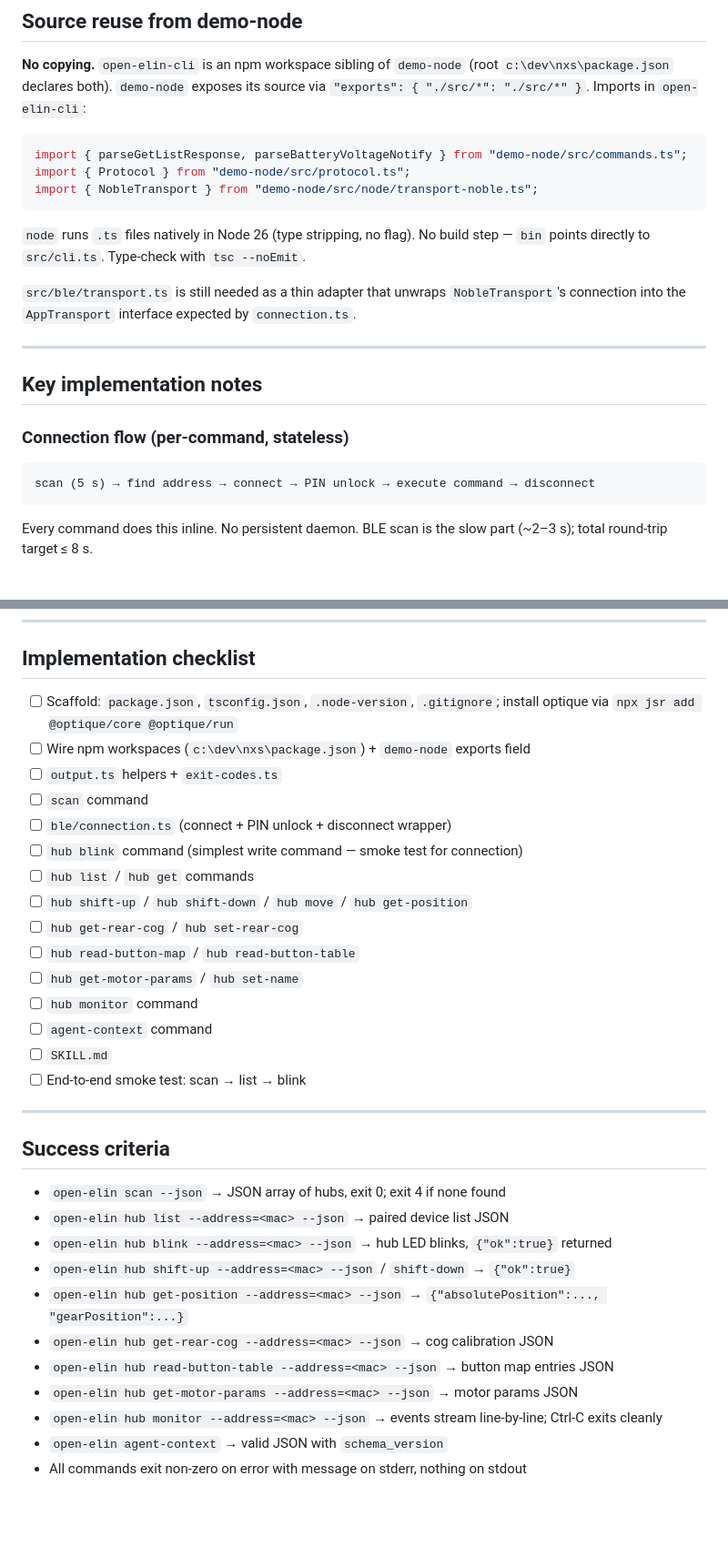
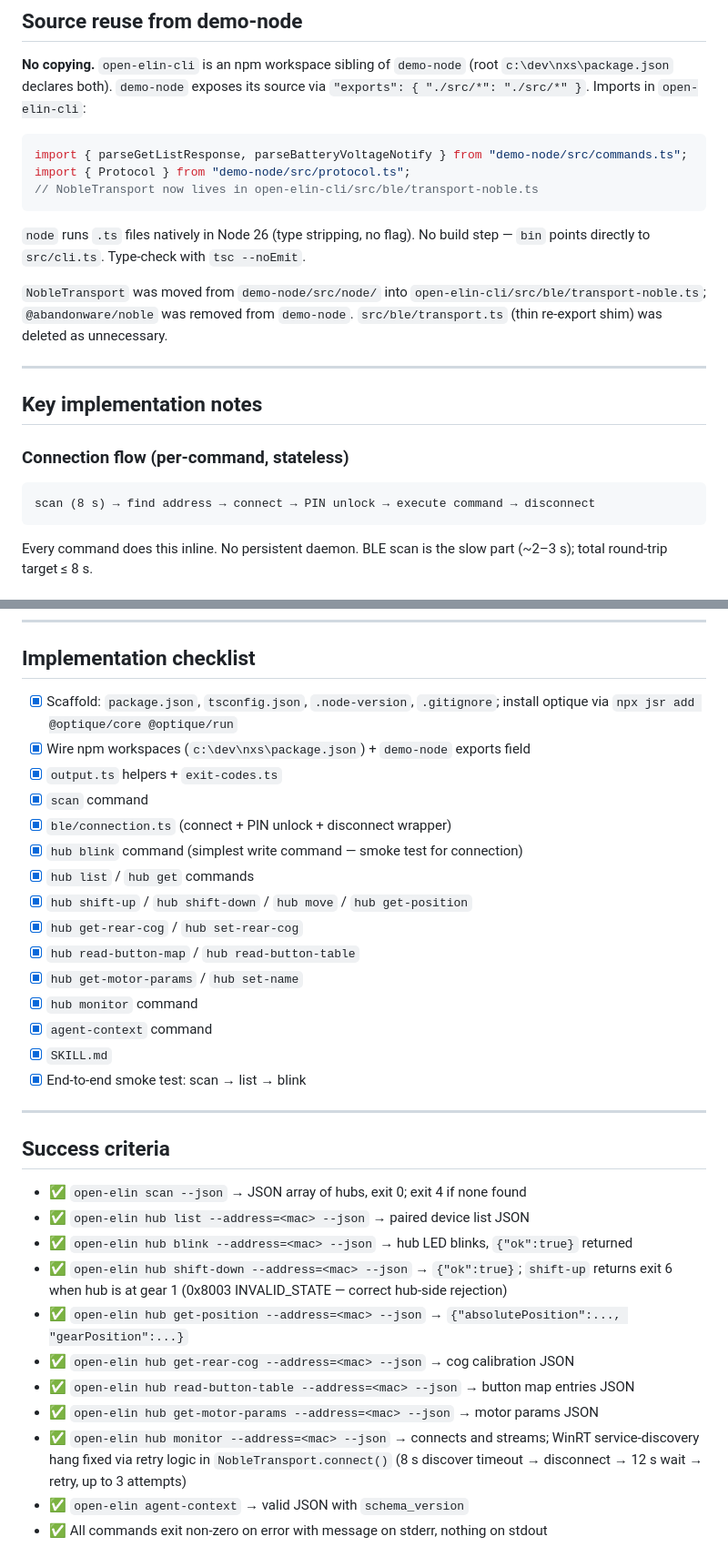
Before and after one commit to Klaster1/open-elin, a Markdown page: plans/1-hub-cli.md, 2 parts joined by grey strips. Shown at 91% size. GitHub-like rendering; blank space fills up the shorter version.

Commit message:
docs: complete plan 1 - hub CLI (all criteria verified on hardware)

````diff
--- a/plans/1-hub-cli.md
+++ b/plans/1-hub-cli.md
@@ -158,12 +158,12 @@ open-elin-cli/
 ```ts
 import { parseGetListResponse, parseBatteryVoltageNotify } from "demo-node/src/commands.ts";
 import { Protocol } from "demo-node/src/protocol.ts";
-import { NobleTransport } from "demo-node/src/node/transport-noble.ts";
+// NobleTransport now lives in open-elin-cli/src/ble/transport-noble.ts
 ```
 
 `node` runs `.ts` files natively in Node 26 (type stripping, no flag). No build step — `bin` points directly to `src/cli.ts`. Type-check with `tsc --noEmit`.
 
-`src/ble/transport.ts` is still needed as a thin adapter that unwraps `NobleTransport`'s connection into the `AppTransport` interface expected by `connection.ts`.
+`NobleTransport` was moved from `demo-node/src/node/` into `open-elin-cli/src/ble/transport-noble.ts`; `@abandonware/noble` was removed from `demo-node`. `src/ble/transport.ts` (thin re-export shim) was deleted as unnecessary.
 
 ---
 
@@ -171,7 +171,7 @@ import { NobleTransport } from "demo-node/src/node/transport-noble.ts";
 
 ### Connection flow (per-command, stateless)
 ```
-scan (5 s) → find address → connect → PIN unlock → execute command → disconnect
+scan (8 s) → find address → connect → PIN unlock → execute command → disconnect
 ```
 Every command does this inline. No persistent daemon. BLE scan is the slow part (~2–3 s);
 total round-trip target ≤ 8 s.
@@ -202,34 +202,34 @@ or `--timeout`. Example output:
 
 ## Implementation checklist
 
-- [ ] Scaffold: `package.json`, `tsconfig.json`, `.node-version`, `.gitignore`; install optique via `npx jsr add @optique/core @optique/run`
-- [ ] Wire npm workspaces (`c:\dev\nxs\package.json`) + `demo-node` exports field
-- [ ] `output.ts` helpers + `exit-codes.ts`
-- [ ] `scan` command
-- [ ] `ble/connection.ts` (connect + PIN unlock + disconnect wrapper)
-- [ ] `hub blink` command (simplest write command — smoke test for connection)
-- [ ] `hub list` / `hub get` commands
-- [ ] `hub shift-up` / `hub shift-down` / `hub move` / `hub get-position`
-- [ ] `hub get-rear-cog` / `hub set-rear-cog`
-- [ ] `hub read-button-map` / `hub read-button-table`
-- [ ] `hub get-motor-params` / `hub set-name`
-- [ ] `hub monitor` command
-- [ ] `agent-context` command
-- [ ] `SKILL.md`
-- [ ] End-to-end smoke test: scan → list → blink
+- [x] Scaffold: `package.json`, `tsconfig.json`, `.node-version`, `.gitignore`; install optique via `npx jsr add @optique/core @optique/run`
+- [x] Wire npm workspaces (`c:\dev\nxs\package.json`) + `demo-node` exports field
+- [x] `output.ts` helpers + `exit-codes.ts`
+- [x] `scan` command
+- [x] `ble/connection.ts` (connect + PIN unlock + disconnect wrapper)
+- [x] `hub blink` command (simplest write command — smoke test for connection)
+- [x] `hub list` / `hub get` commands
+- [x] `hub shift-up` / `hub shift-down` / `hub move` / `hub get-position`
+- [x] `hub get-rear-cog` / `hub set-rear-cog`
+- [x] `hub read-button-map` / `hub read-button-table`
+- [x] `hub get-motor-params` / `hub set-name`
+- [x] `hub monitor` command
+- [x] `agent-context` command
+- [x] `SKILL.md`
+- [x] End-to-end smoke test: scan → list → blink
 
 ---
 
 ## Success criteria
 
-- `open-elin scan --json` → JSON array of hubs, exit 0; exit 4 if none found
-- `open-elin hub list --address=<mac> --json` → paired device list JSON
-- `open-elin hub blink --address=<mac> --json` → hub LED blinks, `{"ok":true}` returned
-- `open-elin hub shift-up --address=<mac> --json` / `shift-down` → `{"ok":true}`
-- `open-elin hub get-position --address=<mac> --json` → `{"absolutePosition":..., "gearPosition":...}`
-- `open-elin hub get-rear-cog --address=<mac> --json` → cog calibration JSON
-- `open-elin hub read-button-table --address=<mac> --json` → button map entries JSON
-- `open-elin hub get-motor-params --address=<mac> --json` → motor params JSON
-- `open-elin hub monitor --address=<mac> --json` → events stream line-by-line; Ctrl-C exits cleanly
-- `open-elin agent-context` → valid JSON with `schema_version`
-- All commands exit non-zero on error with message on stderr, nothing on stdout
+- ✅ `open-elin scan --json` → JSON array of hubs, exit 0; exit 4 if none found
+- ✅ `open-elin hub list --address=<mac> --json` → paired device list JSON
+- ✅ `open-elin hub blink --address=<mac> --json` → hub LED blinks, `{"ok":true}` returned
+- ✅ `open-elin hub shift-down --address=<mac> --json` → `{"ok":true}`; `shift-up` returns exit 6 when hub is at gear 1 (0x8003 INVALID_STATE — correct hub-side rejection)
+- ✅ `open-elin hub get-position --address=<mac> --json` → `{"absolutePosition":..., "gearPosition":...}`
+- ✅ `open-elin hub get-rear-cog --address=<mac> --json` → cog calibration JSON
+- ✅ `open-elin hub read-button-table --address=<mac> --json` → button map entries JSON
+- ✅ `open-elin hub get-motor-params --address=<mac> --json` → motor params JSON
+- ✅ `open-elin hub monitor --address=<mac> --json` → connects and streams; WinRT service-discovery hang fixed via retry logic in `NobleTransport.connect()` (8 s discover timeout → disconnect → 12 s wait → retry, up to 3 attempts)
+- ✅ `open-elin agent-context` → valid JSON with `schema_version`
+- ✅ All commands exit non-zero on error with message on stderr, nothing on stdout
````
Also changed, not shown: other parts of plans/1-hub-cli.md (+4 -4 lines).
